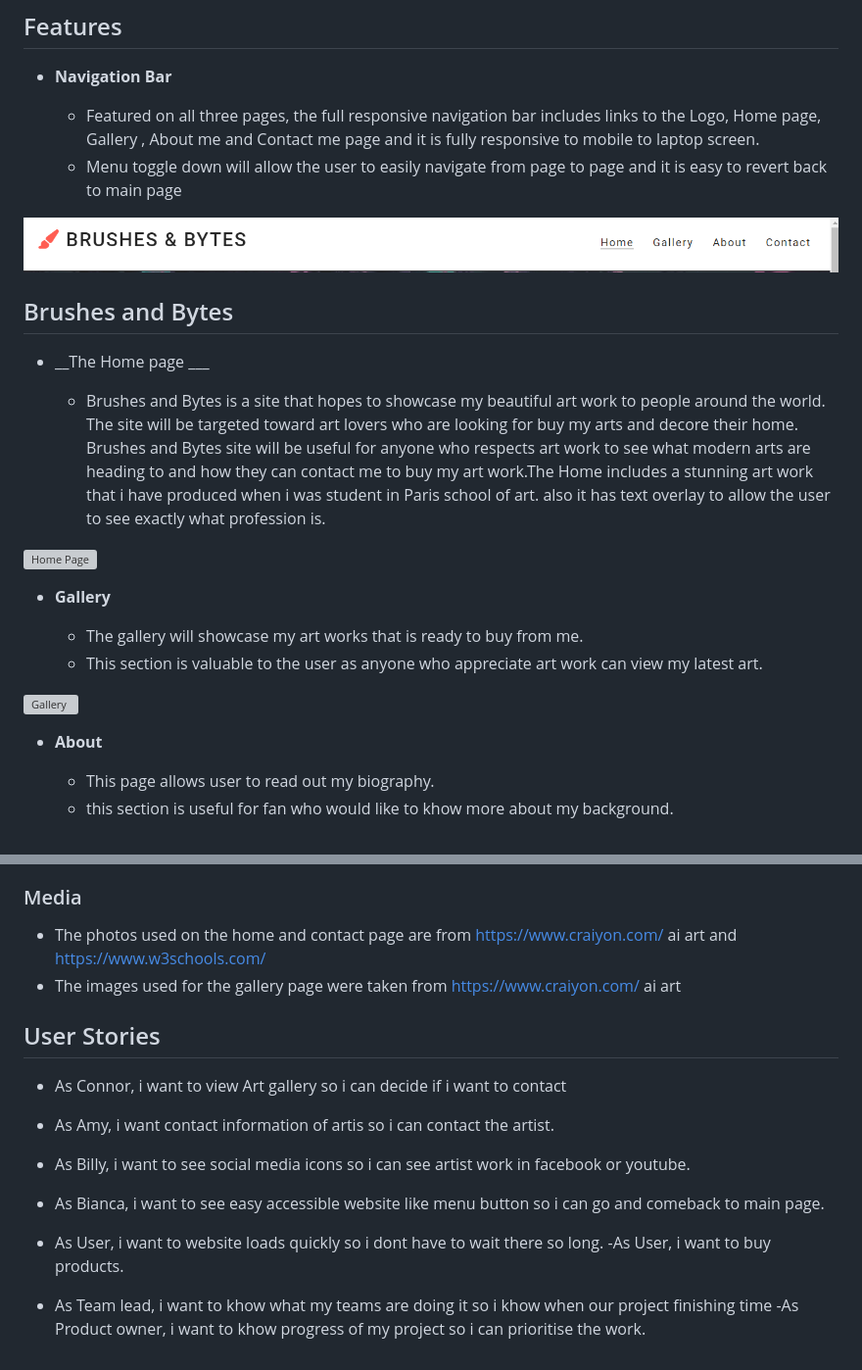
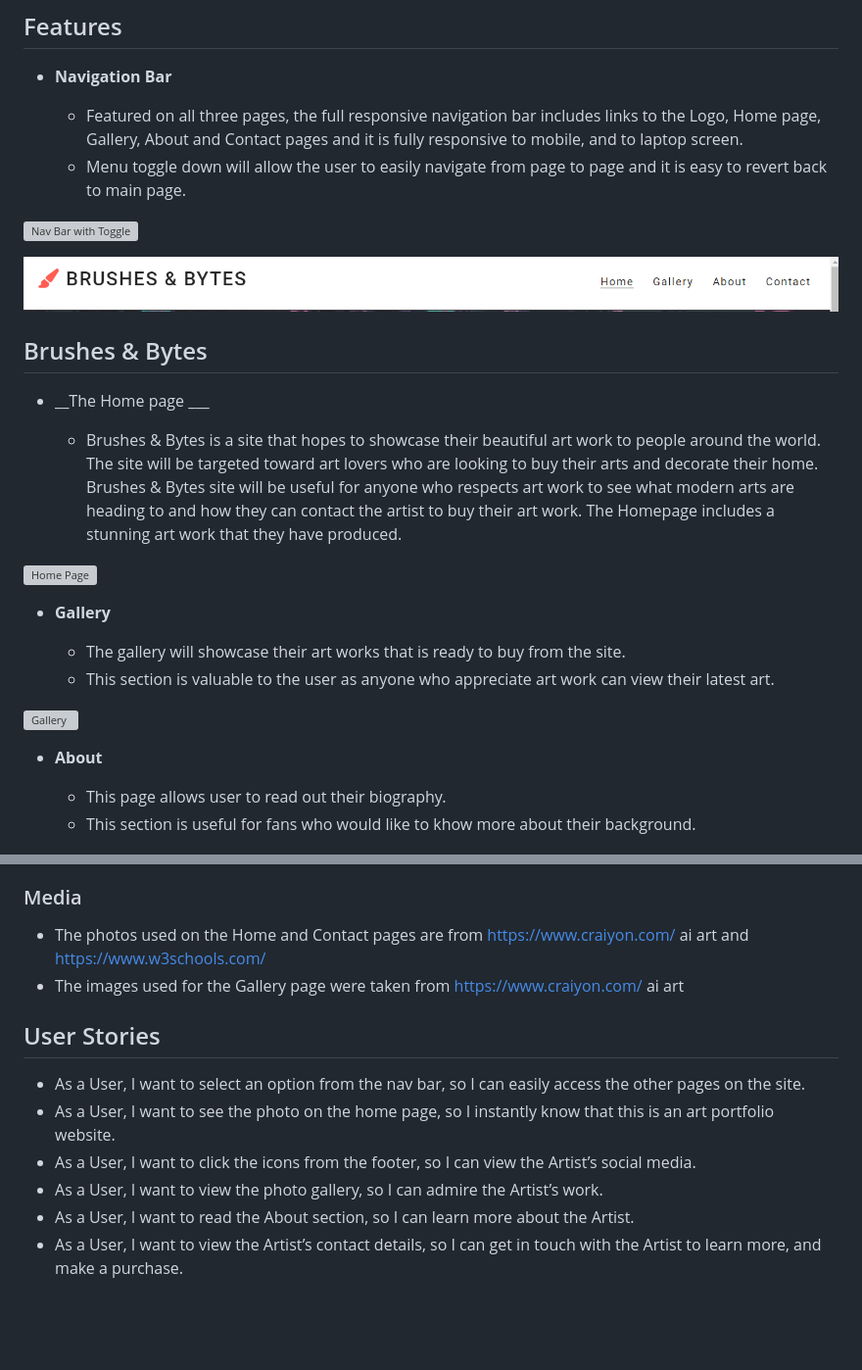
Before and after one commit to Snoodyk/Brushes-and-Bytes, a Markdown page: README.md, 2 parts joined by grey strips. Shown: that part at 98% size. Drawn GitHub-style; blank space fills up the shorter version; grey boxes are pictures that could not be loaded.

```diff
--- a/README.md
+++ b/README.md
@@ -11,19 +11,19 @@
 
 - __Navigation Bar__
 
-  - Featured on all three pages, the full responsive navigation bar includes links to the Logo, Home page, Gallery , About me and Contact me page and it is fully responsive to mobile to laptop screen.
-  - Menu toggle down will allow the user to easily navigate from  page to page and it is easy to revert back to main page
+  - Featured on all three pages, the full responsive navigation bar includes links to the Logo, Home page, Gallery, About and Contact pages and it is fully responsive to mobile, and to laptop screen.
+  - Menu toggle down will allow the user to easily navigate from  page to page and it is easy to revert back to main page.
+
+![Nav Bar with Toggle](https://github.com/Snoodyk/Brushes-and-Bytes/blob/main/assets/images/readme/header_toggledown.png)
 
 ![Nav Bar](https://github.com/Snoodyk/Brushes-and-Bytes/blob/main/assets/images/readme/navbar.png)
 
-## Brushes and Bytes
+## Brushes & Bytes
 
 - __The Home page ___
 
-  - Brushes and Bytes is a site that hopes to showcase my beautiful art work to people around the world.
-The site will be targeted toward art lovers who are looking for buy my arts and decore their home. Brushes and Bytes site will be useful for anyone who respects art work to see what modern arts are heading to  and how they can contact me to buy my art work.The Home includes a stunning art work that i have produced when i was student in Paris school of art.
-  also it has text overlay to allow the user to see exactly what profession is.
-
+  - Brushes & Bytes is a site that hopes to showcase their beautiful art work to people around the world.
+The site will be targeted toward art lovers who are looking to buy their arts and decorate their home. Brushes & Bytes site will be useful for anyone who respects art work to see what modern arts are heading to and how they can contact the artist to buy their art work. The Homepage includes a stunning art work that they have produced.
 
 ![Home Page](https://github.com/Snoodyk/Brushes-and-Bytes/blob/main/assets/images/readme/index%20image.png)
 
@@ -31,15 +31,15 @@ The site will be targeted toward art lovers who are looking for buy my arts and
 
 - __Gallery__
 
-  - The gallery will showcase my art works that is ready to buy from me.
-  - This section is valuable to the user as anyone who appreciate art work can view my latest art.
+  - The gallery will showcase their art works that is ready to buy from the site.
+  - This section is valuable to the user as anyone who appreciate art work can view their latest art.
 
 ![Gallery](https://github.com/Snoodyk/Brushes-and-Bytes/blob/main/assets/images/readme/gallery_image.png)
 
 - __About__
 
-  - This page allows user to read out my biography.
-  - this section is useful for fan who would like to khow more about my background.
+  - This page allows user to read out their biography.
+  - This section is useful for fans who would like to khow more about their background.
 
 ![About](https://github.com/Snoodyk/Brushes-and-Bytes/blob/main/assets/images/readme/about.png)
 
@@ -129,17 +123,14 @@ https://fontawesome.com/
 
 ### Media
 
-- The photos used on the home and contact page are from https://www.craiyon.com/   ai art and https://www.w3schools.com/
-- The images used for the gallery page were taken from https://www.craiyon.com/   ai art
+- The photos used on the Home and Contact pages are from https://www.craiyon.com/   ai art and https://www.w3schools.com/
+- The images used for the Gallery page were taken from https://www.craiyon.com/   ai art
 
 ## User Stories
 
-- As Connor, i want to view Art gallery so i can decide if i want to contact
-- As Amy, i want contact information of artis so i can contact the artist.
-- As Billy, i want to see social media icons so i can see artist work in facebook or youtube.
-- As Bianca, i want to see easy accessible website like menu button so i can go and comeback to main page.
-- As User, i want to website loads quickly  so i dont have to wait there so long.
--As User, i want to buy products.
-
-- As Team lead, i want to khow what my teams are doing it so i khow when our project finishing time
--As Product owner, i want to khow progress of my project so i can prioritise the work.
+- As a User, I want to select an option from the nav bar, so I can easily access the other pages on the site.
+- As a User, I want to see the photo on the home page, so I instantly know that this is an art portfolio website.
+- As a User, I want to click the icons from the footer, so I can view the Artist’s social media.
+- As a User, I want to view the photo gallery, so I can admire the Artist’s work.
+- As a User, I want to read the About section, so I can learn more about the Artist.
+- As a User, I want to view the Artist’s contact details, so I can get in touch with the Artist to learn more, and make a purchase.
```
Also changed, not shown: other parts of README.md (+19 -25 lines).
